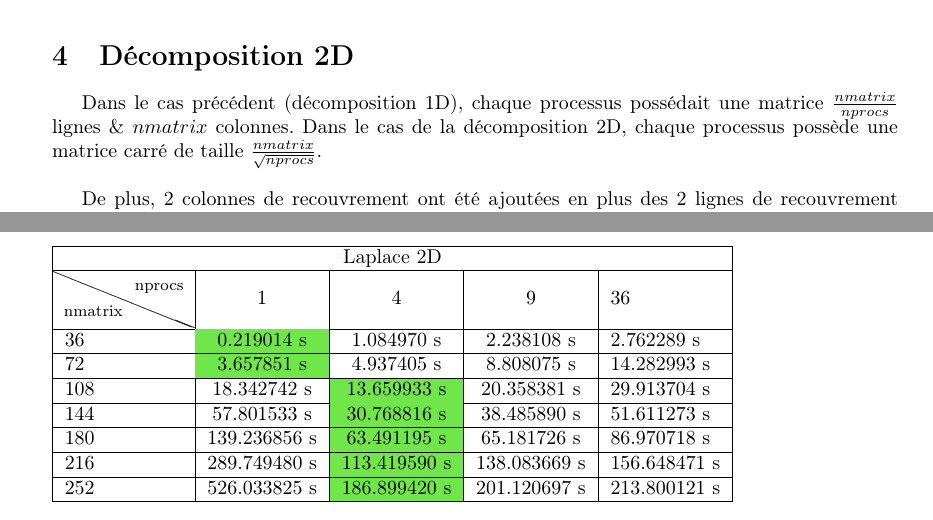
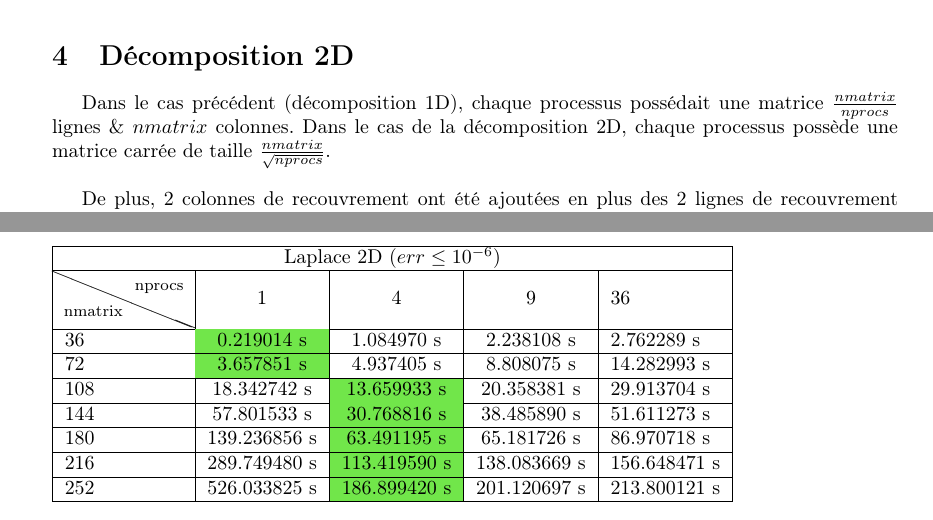
Before and after one commit to ObsidianWitch/eduinf5101aa2, a LaTeX document (report/main.tex): two parts of pages 3 and 5 of 5, joined at a grey line, cut so that both start at the same text. Compiled offline with pdfLaTeX.

Commit message:
report - benchmark - delta

```diff
--- a/report/main.tex
+++ b/report/main.tex
@@ -179,7 +179,7 @@ while (err > delta) {
 
 Dans le cas précédent (décomposition 1D), chaque processus possédait une matrice
 $\frac{nmatrix}{nprocs}$ lignes \& $nmatrix$ colonnes. Dans le cas de la
-décomposition 2D, chaque processus possède une matrice carré de taille
+décomposition 2D, chaque processus possède une matrice carrée de taille
 $\frac{nmatrix}{\sqrt{nprocs}}$.\\
 
 De plus, 2 colonnes de recouvrement ont été ajoutées en plus des 2 lignes de
@@ -268,7 +268,7 @@ recevoir \hl{localMatrix.innerSize} éléments de type \hl{MPI\_DOUBLE}
 \begin{table}[h!]
 \begin{tabular}{|l|c|c|c|l|}
 \hline
-\multicolumn{5}{|c|}{Laplace 2D}                                \\ \hline
+\multicolumn{5}{|c|}{Laplace 2D ($err \leq 10^{-6}$)}                                \\ \hline
 \diaghead{aaaaaaaaaaaa}{nmatrix}{nprocs} & 1            & 4            & 9            & 36           \\ \hline
 36  & \cellcolor{lightgreen}0.219014 s   & 1.084970 s                         & 2.238108 s   & 2.762289 s   \\ \hline
 72  & \cellcolor{lightgreen}3.657851 s   & 4.937405 s                         & 8.808075 s   & 14.282993 s  \\ \hline
```
Also changed, not shown: report/main.tex (2 more changed lines).
